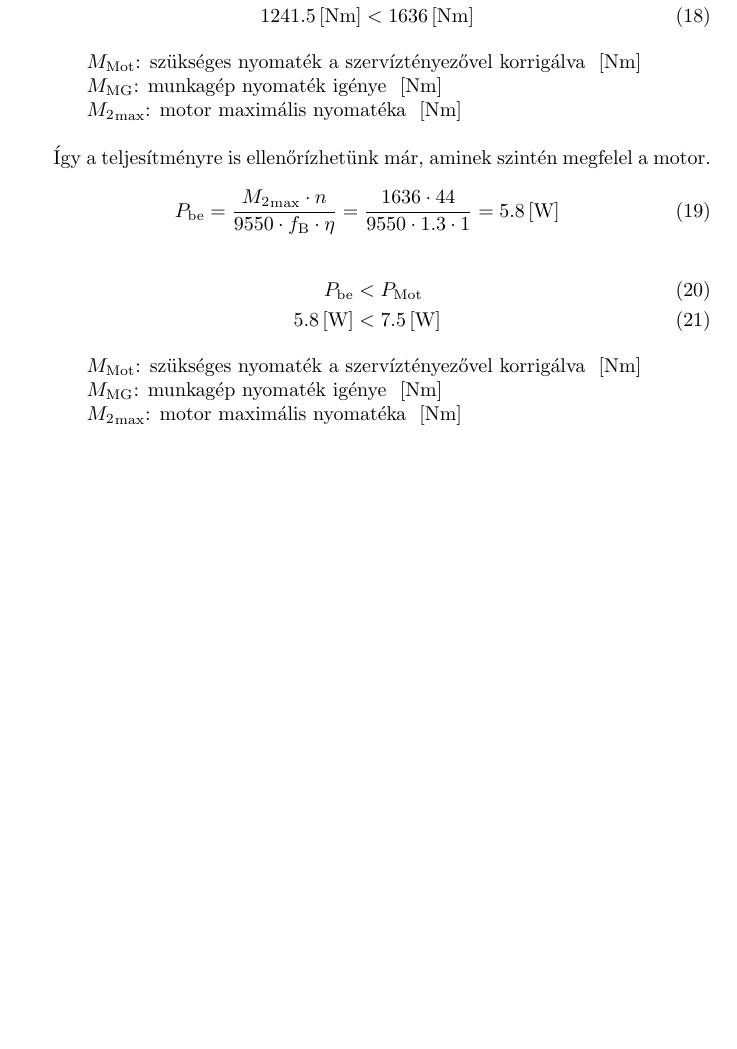
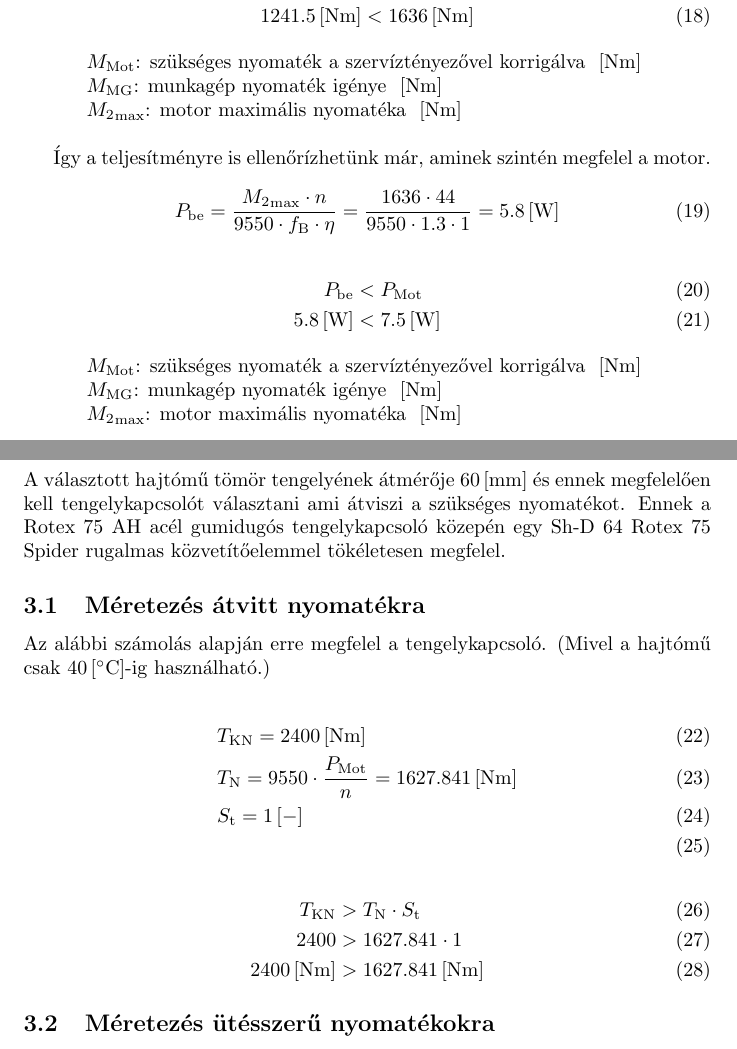
Before and after one commit to gergovari/bgme-hf2, a LaTeX document (main.tex, which reads atvitt.tex, shaft.tex, utes.tex): part of page 7 of 7 before the commit and two parts of pages 7 and 8 of 8 after it, the two joined at a grey line, cut so that both start at the same text, the shorter picture padded with empty space. Compiled offline with pdfLaTeX.

Commit message:
start shaft

```diff
--- /dev/null
+++ b/atvitt.tex
@@ -0,0 +1,17 @@
+\subsection{Méretezés átvitt nyomatékra}
+
+Az alábbi számolás alapján erre megfelel a tengelykapcsoló. (Mivel a hajtómű csak $\siunit{40}{\celsius}$-ig használható.)
+
+\begin{align}
+	&T_\text{KN}
+	= \siunit{\TKN}{\newton\meter} \\
+	&T_\text{N}
+	= 9550 \cdot \frac{P_\text{Mot}}{n}
+	= \siunit{\TN}{\newton\meter} \\
+	&S_\text{t} = \siunit{\St}{-} \\
+\end{align}
+\begin{align}
+	T_\text{KN} &> T_\text{N} \cdot S_\text{t} \\
+	\TKN &> \TN \cdot \St \\
+	\siunit{\TKN}{\newton\meter} &> \siunit{\TN}{\newton\meter}
+\end{align}
--- /dev/null
+++ b/shaft.tex
@@ -0,0 +1,6 @@
+\section{Tengelykapcsoló}
+
+A választott hajtómű tömör tengelyének átmérője $\siunit{60}{\mm}$ és ennek megfelelően kell tengelykapcsolót választani ami átviszi a szükséges nyomatékot. Ennek a Rotex 75 AH acél gumidugós tengelykapcsoló közepén egy Sh-D 64 Rotex 75 Spider rugalmas közvetítőelemmel tökéletesen megfelel.
+
+\input{atvitt}
+\input{utes}
--- /dev/null
+++ b/utes.tex
@@ -0,0 +1 @@
+\subsection{Méretezés ütésszerű nyomatékokra}
```
Also changed, not shown: data.tex (+4 -0 lines), main.tex (+3 -0 lines), main.pdf, 2 other files.
